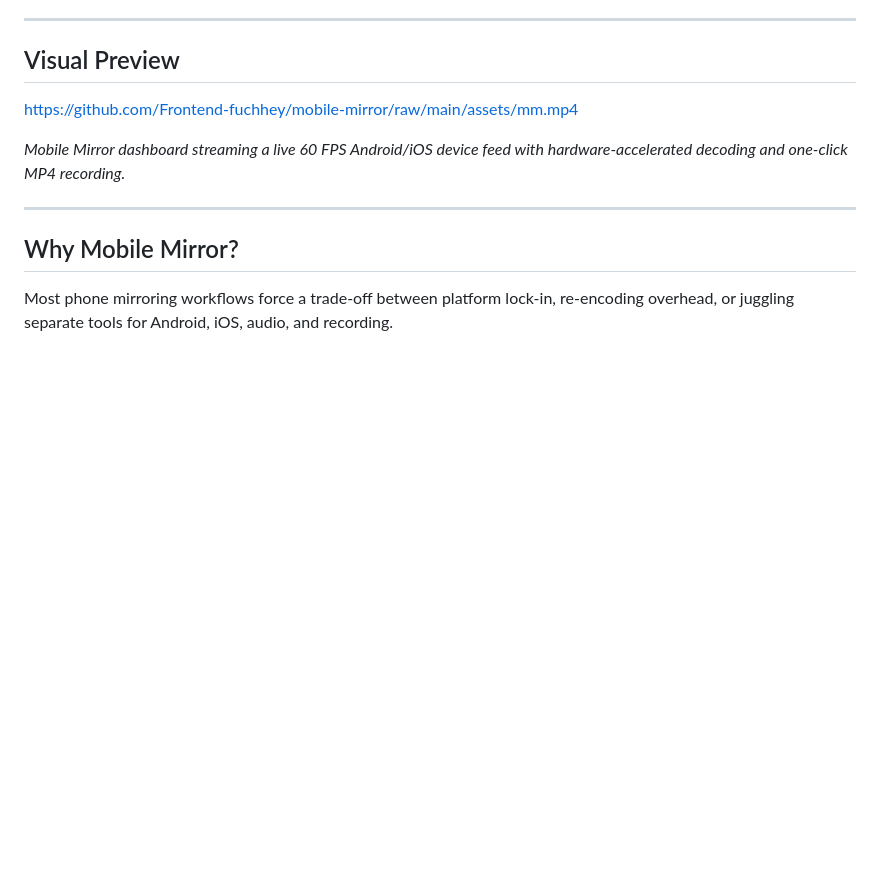
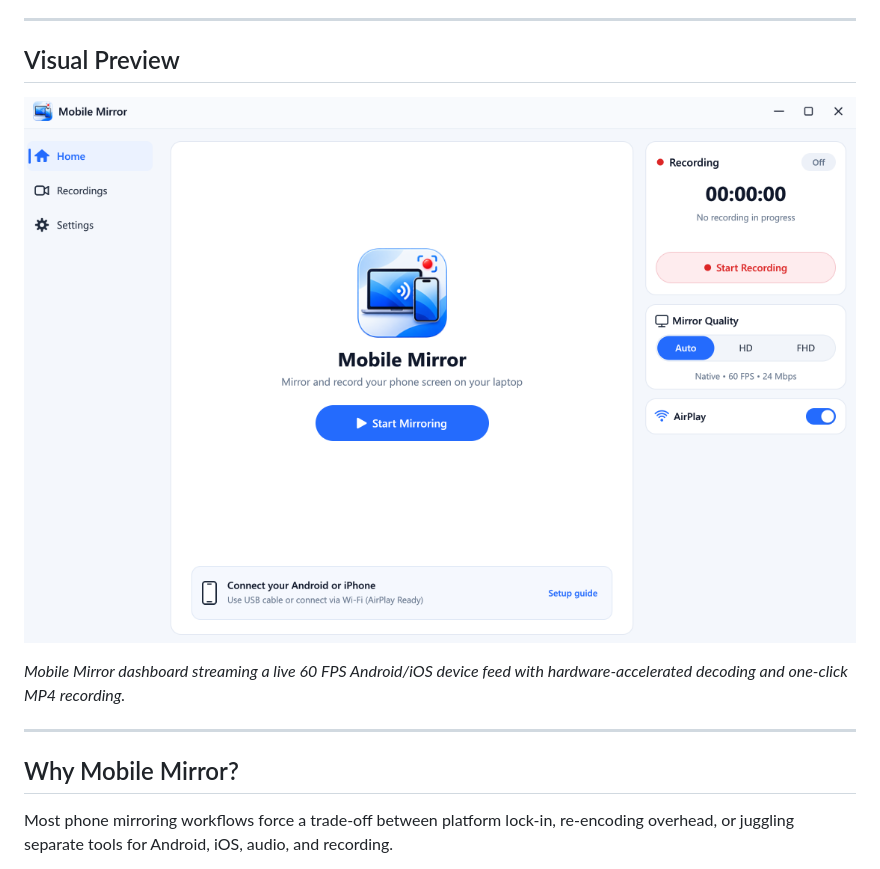
Before and after one commit to Frontend-fuchhey/mobile-mirror, a Markdown page: README.md, the part around the change. Drawn GitHub-style; pictures changed too: assets/mm.png (added); blank space fills up the shorter version.

Commit message:
docs: add dashboard screenshot to README

```diff
--- a/README.md
+++ b/README.md
@@ -14,7 +14,7 @@
 
 ## Visual Preview
 
-https://github.com/Frontend-fuchhey/mobile-mirror/raw/main/assets/mm.mp4
+![Mobile Mirror Dashboard](./assets/mm.png)
 
 *Mobile Mirror dashboard streaming a live 60 FPS Android/iOS device feed with hardware-accelerated decoding and one-click MP4 recording.*
 
```
Also changed, not shown: 1 other file.
